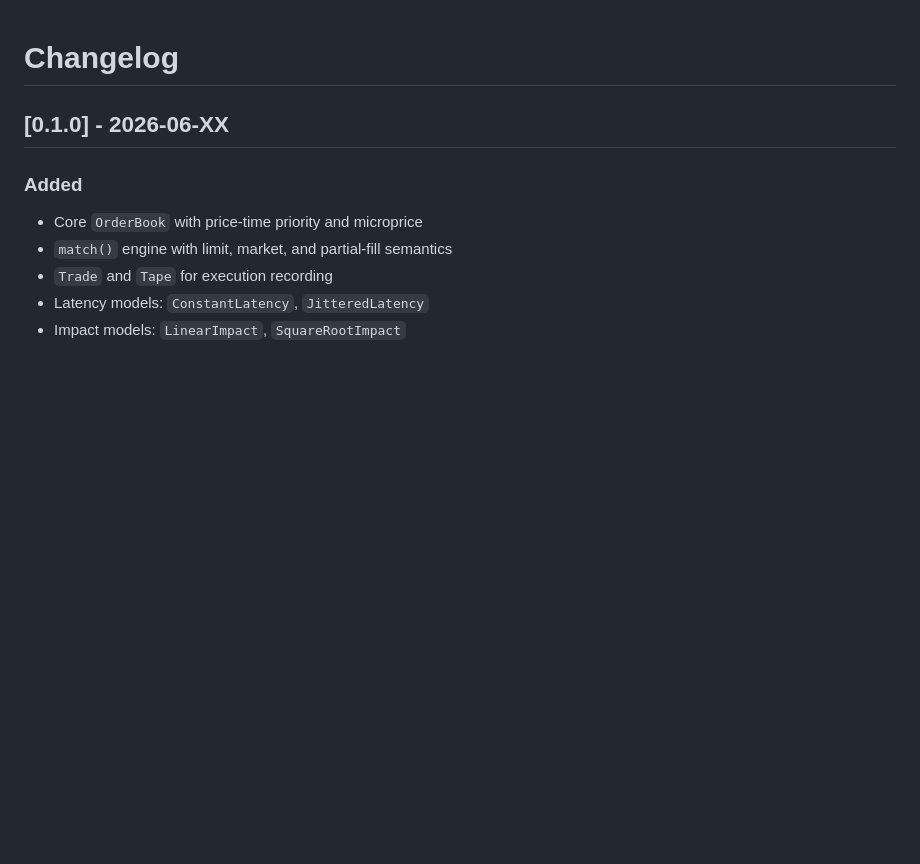
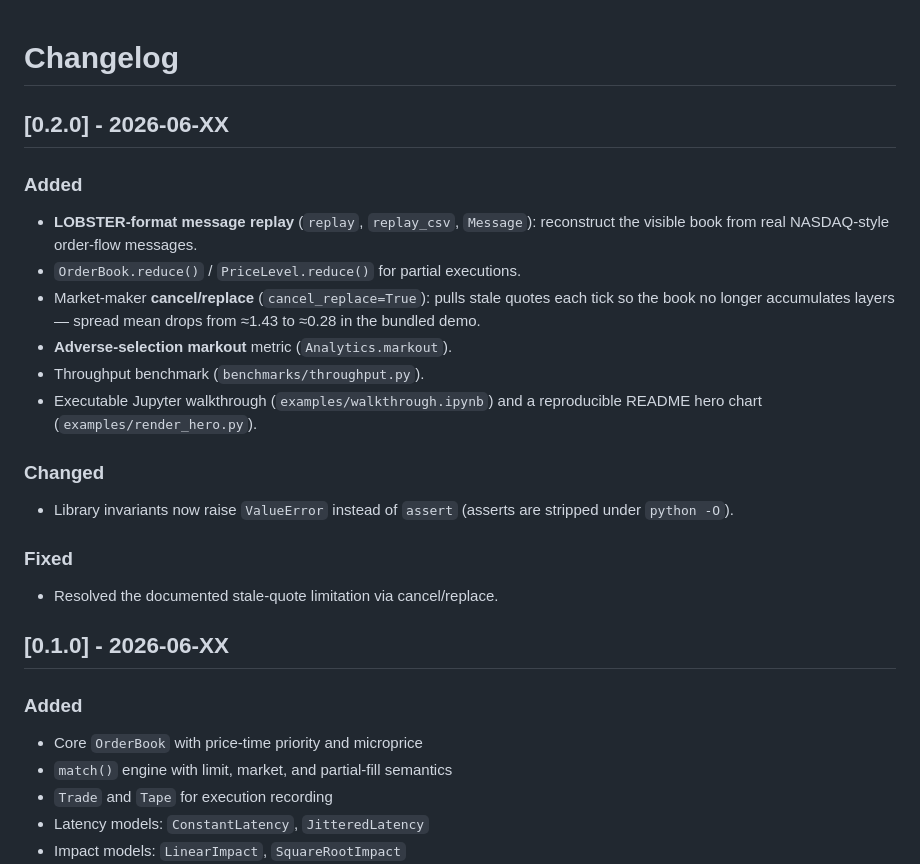
Before and after one commit to superkush06/lobster, a Markdown page: CHANGELOG.md, the part around the change. Rendered like a GitHub page; blank space fills up the shorter version.

```diff
--- a/CHANGELOG.md
+++ b/CHANGELOG.md
@@ -1,4 +1,25 @@
 # Changelog
+
+## [0.2.0] - 2026-06-XX
+
+### Added
+- **LOBSTER-format message replay** (`replay`, `replay_csv`, `Message`):
+  reconstruct the visible book from real NASDAQ-style order-flow messages.
+- `OrderBook.reduce()` / `PriceLevel.reduce()` for partial executions.
+- Market-maker **cancel/replace** (`cancel_replace=True`): pulls stale quotes
+  each tick so the book no longer accumulates layers — spread mean drops from
+  ≈1.43 to ≈0.28 in the bundled demo.
+- **Adverse-selection markout** metric (`Analytics.markout`).
+- Throughput benchmark (`benchmarks/throughput.py`).
+- Executable Jupyter walkthrough (`examples/walkthrough.ipynb`) and a
+  reproducible README hero chart (`examples/render_hero.py`).
+
+### Changed
+- Library invariants now raise `ValueError` instead of `assert` (asserts are
+  stripped under `python -O`).
+
+### Fixed
+- Resolved the documented stale-quote limitation via cancel/replace.
 
 ## [0.1.0] - 2026-06-XX
 
```
Also changed, not shown: README.md (+31 -16 lines), docs/demo.png (added), 2 other files.
